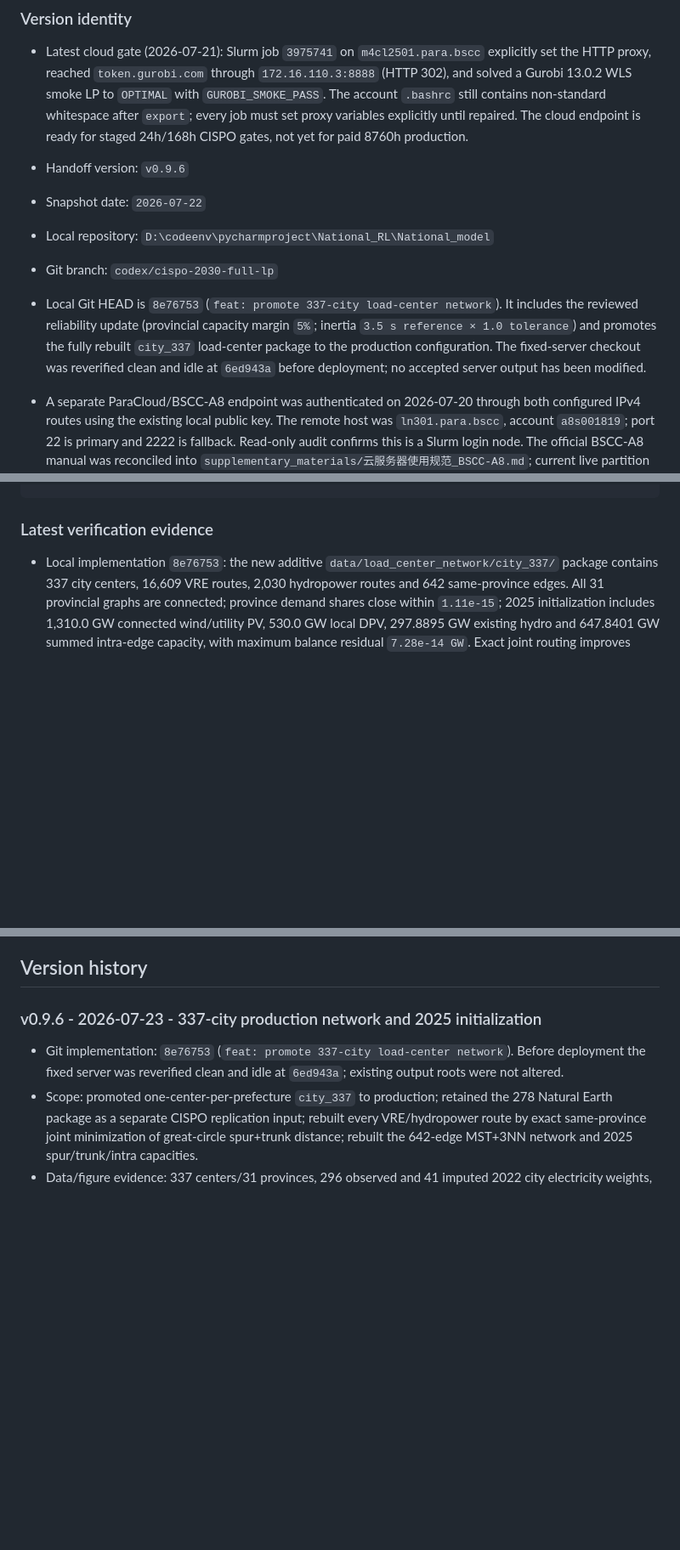
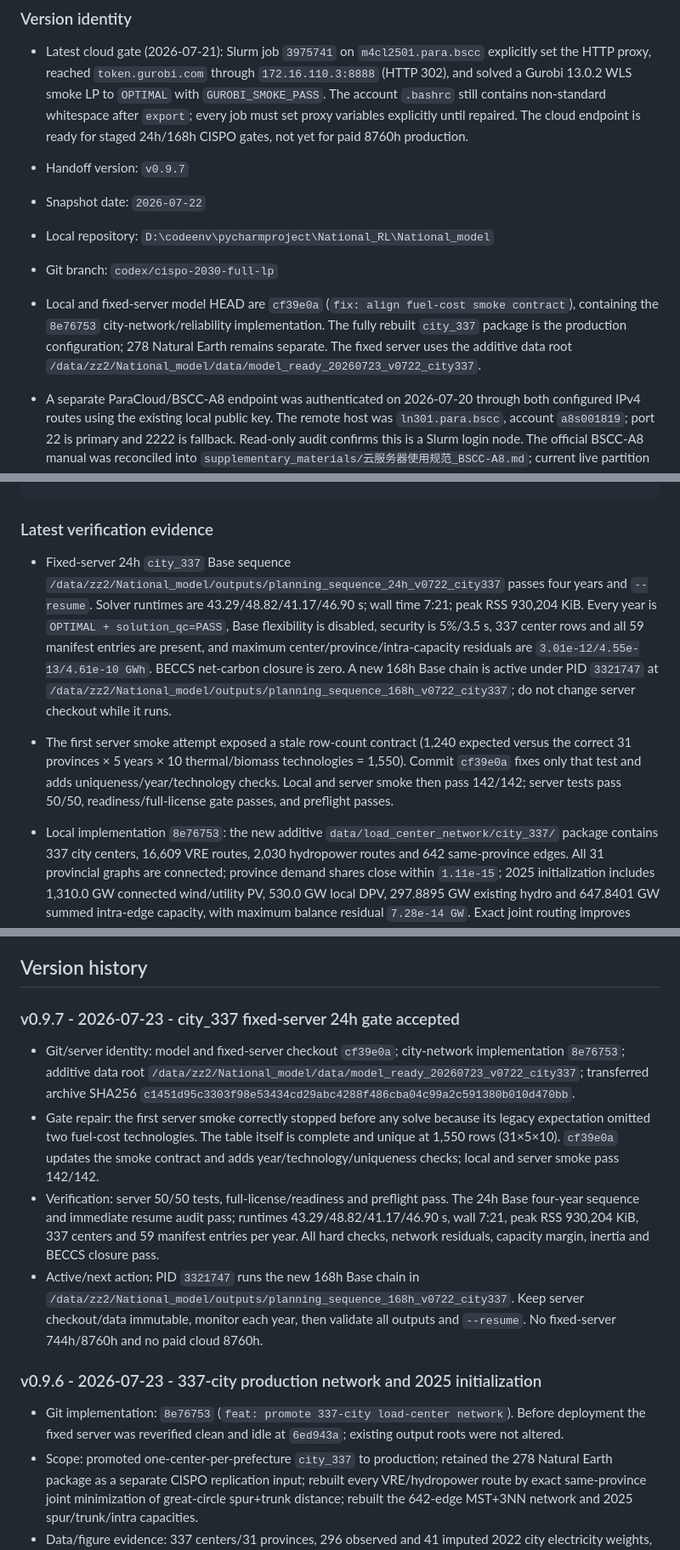
Before and after one commit to zhouzhou112/National_model, a Markdown page: CODEX_HANDOFF.md, 3 parts joined by grey strips. Shown at 85% size. GitHub-like rendering; blank space fills up the shorter version.

Commit message:
docs: accept city-337 server 24h gate

```diff
--- a/CODEX_HANDOFF.md
+++ b/CODEX_HANDOFF.md
@@ -16,11 +16,11 @@ This is the repository's single handoff document for work continued across Codex
 
 - Latest cloud gate (2026-07-21): Slurm job `3975741` on `m4cl2501.para.bscc` explicitly set the HTTP proxy, reached `token.gurobi.com` through `172.16.110.3:8888` (HTTP 302), and solved a Gurobi 13.0.2 WLS smoke LP to `OPTIMAL` with `GUROBI_SMOKE_PASS`. The account `.bashrc` still contains non-standard whitespace after `export`; every job must set proxy variables explicitly until repaired. The cloud endpoint is ready for staged 24h/168h CISPO gates, not yet for paid 8760h production.
 
-- Handoff version: `v0.9.6`
+- Handoff version: `v0.9.7`
 - Snapshot date: `2026-07-22`
 - Local repository: `D:\codeenv\pycharmproject\National_RL\National_model`
 - Git branch: `codex/cispo-2030-full-lp`
-- Local Git HEAD is `8e76753` (`feat: promote 337-city load-center network`). It includes the reviewed reliability update (provincial capacity margin `5%`; inertia `3.5 s reference × 1.0 tolerance`) and promotes the fully rebuilt `city_337` load-center package to the production configuration. The fixed-server checkout was reverified clean and idle at `6ed943a` before deployment; no accepted server output has been modified.
+- Local and fixed-server model HEAD are `cf39e0a` (`fix: align fuel-cost smoke contract`), containing the `8e76753` city-network/reliability implementation. The fully rebuilt `city_337` package is the production configuration; 278 Natural Earth remains separate. The fixed server uses the additive data root `/data/zz2/National_model/data/model_ready_20260723_v0722_city337`.
 - A separate ParaCloud/BSCC-A8 endpoint was authenticated on 2026-07-20 through both configured IPv4 routes using the existing local public key. The remote host was `ln301.para.bscc`, account `a8s001819`; port 22 is primary and 2222 is fallback. Read-only audit confirms this is a Slurm login node. The official BSCC-A8 manual was reconciled into `supplementary_materials/云服务器使用规范_BSCC-A8.md`; current live partition names override the older screenshot values. The official Gurobi 13.0.2 Linux package is staged privately on the cloud, and engineer-provided `gurobipy310` was exercised in compute-node jobs `3975724` and `3975741`. With explicit proxy variables, both jobs reached the WLS endpoint through `172.16.110.3:8888` and solved a tiny LP to `OPTIMAL` under Gurobi 13.0.2; `3975741` additionally confirmed the route with HTTP 302 and `GUROBI_SMOKE_PASS`. The account `.bashrc` still contains non-standard whitespace after `export`, so proxy variables must be set explicitly in each job until that file is repaired. The cloud endpoint is technically ready for a staged CISPO gate, but not yet approved for paid 8760h production until code/data staging, explicit thread limits and 24h/168h gates pass.
 - SSH access was restored on 2026-07-19 by using the configured `national-model-server` alias, which binds the approved workstation source address. The obsolete PID `863603` was not active and no CISPO solve process remained.
 - Server readiness, raw-GRFR SHA256 verification and 24/24 regression tests passed on the new versioned data roots. The server 24h gate is `OPTIMAL` in 60.53 s with `solution_qc=PASS`.
@@ -82,6 +82,8 @@ PYTHON=/home/zz2/.local/envs/cispo-2030/bin/python
 
 ### Latest verification evidence
 
+- Fixed-server 24h `city_337` Base sequence `/data/zz2/National_model/outputs/planning_sequence_24h_v0722_city337` passes four years and `--resume`. Solver runtimes are 43.29/48.82/41.17/46.90 s; wall time 7:21; peak RSS 930,204 KiB. Every year is `OPTIMAL + solution_qc=PASS`, Base flexibility is disabled, security is 5%/3.5 s, 337 center rows and all 59 manifest entries are present, and maximum center/province/intra-capacity residuals are `3.01e-12/4.55e-13/4.61e-10 GWh`. BECCS net-carbon closure is zero. A new 168h Base chain is active under PID `3321747` at `/data/zz2/National_model/outputs/planning_sequence_168h_v0722_city337`; do not change server checkout while it runs.
+- The first server smoke attempt exposed a stale row-count contract (1,240 expected versus the correct 31 provinces × 5 years × 10 thermal/biomass technologies = 1,550). Commit `cf39e0a` fixes only that test and adds uniqueness/year/technology checks. Local and server smoke then pass 142/142; server tests pass 50/50, readiness/full-license gate passes, and preflight passes.
 - Local implementation `8e76753`: the new additive `data/load_center_network/city_337/` package contains 337 city centers, 16,609 VRE routes, 2,030 hydropower routes and 642 same-province edges. All 31 provincial graphs are connected; province demand shares close within `1.11e-15`; 2025 initialization includes 1,310.0 GW connected wind/utility PV, 530.0 GW local DPV, 297.8895 GW existing hydro and 647.8401 GW summed intra-edge capacity, with maximum balance residual `7.28e-14 GW`. Exact joint routing improves spur+trunk distance by 20.21 km on average versus the former nearest-substation-first logic. Regression tests pass 50/50 and preflight passes 61 checks with zero hard failures. The local four-year 1h Base sequence `outputs/planning_sequence_1h_v0722_city337` is `PASS`; every year is `OPTIMAL + solution_qc=PASS`, exports 337 load-center balance rows and a 59-file manifest, and a fresh `--resume` returns four `RESUMED_ACCEPTED` records. This is engineering evidence only.
 - Live fixed-server audit before deployment: clean checkout `6ed943a`, no active CISPO/Gurobi solve, approximately 35 GiB available RAM and swap nearly full. The accepted V1 168h root remains `PASS` with four resumed years. This resource state allows only the new 24h/168h gates; fixed-server 744h/8760h remain prohibited.
 - Local uncommitted reliability update at Git HEAD `e28f315`: 49/49 regression tests PASS. The real 1h engineering gate `outputs/2030_1h_v0722_security_5pct_inertia_3p5s` is `OPTIMAL + solution_qc=PASS`; effective inertia is recorded as `3.5 s`, capacity-margin and inertia hard checks pass, and the result manifest validates with zero mismatches. No server checkout, process, data root or output was changed. User-owned `supplementary_materials/**` changes remain untouched.
@@ -222,6 +224,13 @@ $PYTHON scripts/run_cispo_planning_sequence.py \
 The command above must finish with four `RESUMED_ACCEPTED` records and must never rerun into the accepted year directories. Preserve all current output roots. If the suite runner is later deployed, first fast-forward the server to the exact pushed commit while no model process is active, then use a new versioned 24h/168h output root; do not reuse the accepted V1 roots. Any later cloud staging must use exact code/data/scenario hashes, explicit Slurm thread limits and new 24h/168h gates before a separately authorized 8760h job. The 96 GiB pre-build gate remains necessary but is not proof that barrier factorization will fit.
 
 ## Version history
+
+### v0.9.7 - 2026-07-23 - city_337 fixed-server 24h gate accepted
+
+- Git/server identity: model and fixed-server checkout `cf39e0a`; city-network implementation `8e76753`; additive data root `/data/zz2/National_model/data/model_ready_20260723_v0722_city337`; transferred archive SHA256 `c1451d95c3303f98e53434cd29abc4288f486cba04c99a2c591380b010d470bb`.
+- Gate repair: the first server smoke correctly stopped before any solve because its legacy expectation omitted two fuel-cost technologies. The table itself is complete and unique at 1,550 rows (31×5×10). `cf39e0a` updates the smoke contract and adds year/technology/uniqueness checks; local and server smoke pass 142/142.
+- Verification: server 50/50 tests, full-license/readiness and preflight pass. The 24h Base four-year sequence and immediate resume audit pass; runtimes 43.29/48.82/41.17/46.90 s, wall 7:21, peak RSS 930,204 KiB, 337 centers and 59 manifest entries per year. All hard checks, network residuals, capacity margin, inertia and BECCS closure pass.
+- Active/next action: PID `3321747` runs the new 168h Base chain in `/data/zz2/National_model/outputs/planning_sequence_168h_v0722_city337`. Keep server checkout/data immutable, monitor each year, then validate all outputs and `--resume`. No fixed-server 744h/8760h and no paid cloud 8760h.
 
 ### v0.9.6 - 2026-07-23 - 337-city production network and 2025 initialization
 
```
Also changed, not shown: MODEL_SERVER_STATUS.md (+7 -0 lines), SERVER_RUNBOOK.md (+12 -0 lines).
